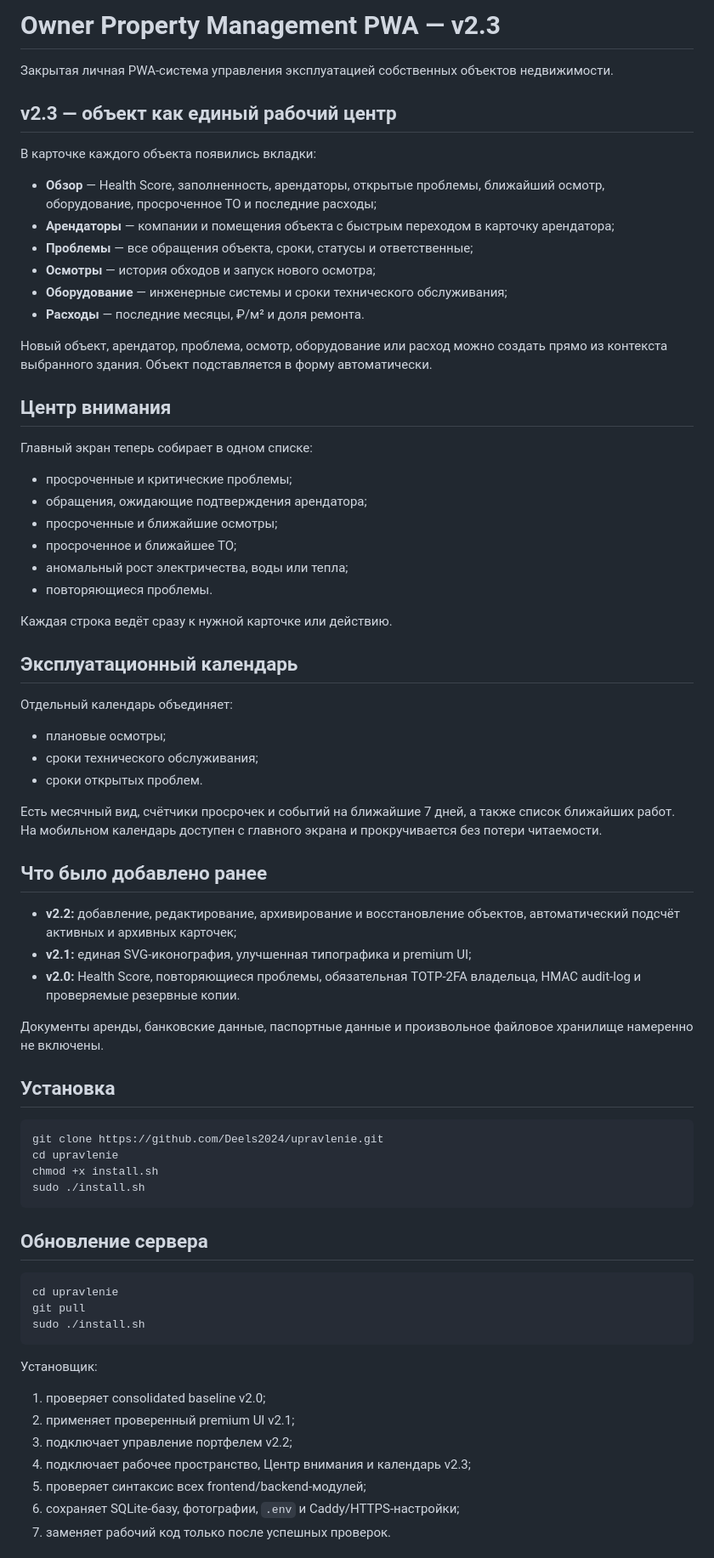
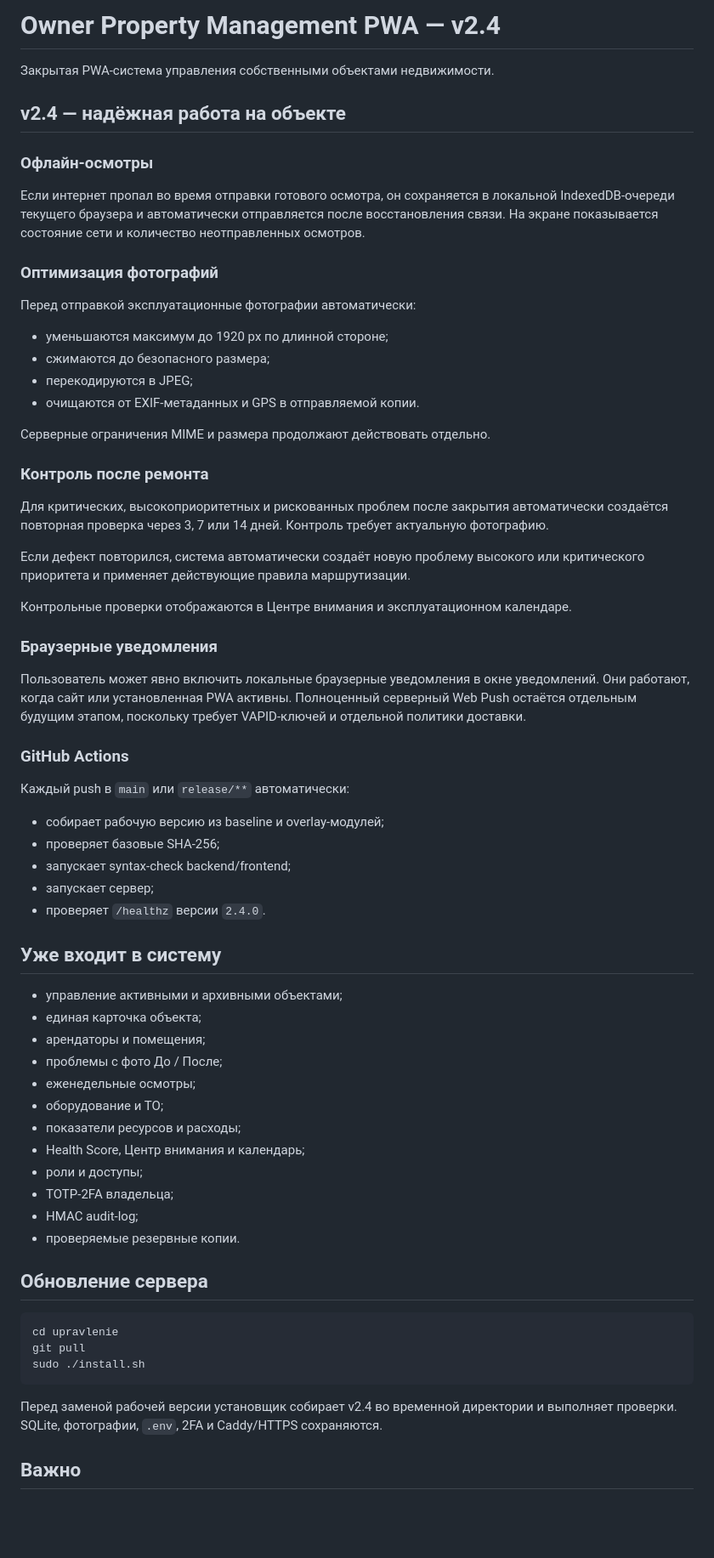
Before and after one commit to Deels2024/upravlenie, a Markdown page: README.md, the part around one of its changes. Shown at 85% size. Drawn GitHub-style; blank space fills up the shorter version.

Commit message:
Document Owner Property v2.4

````diff
--- a/README.md
+++ b/README.md
@@ -1,59 +1,60 @@
-# Owner Property Management PWA — v2.3
+# Owner Property Management PWA — v2.4
 
-Закрытая личная PWA-система управления эксплуатацией собственных объектов недвижимости.
+Закрытая PWA-система управления собственными объектами недвижимости.
 
-## v2.3 — объект как единый рабочий центр
+## v2.4 — надёжная работа на объекте
 
-В карточке каждого объекта появились вкладки:
+### Офлайн-осмотры
 
-- **Обзор** — Health Score, заполненность, арендаторы, открытые проблемы, ближайший осмотр, оборудование, просроченное ТО и последние расходы;
-- **Арендаторы** — компании и помещения объекта с быстрым переходом в карточку арендатора;
-- **Проблемы** — все обращения объекта, сроки, статусы и ответственные;
-- **Осмотры** — история обходов и запуск нового осмотра;
-- **Оборудование** — инженерные системы и сроки технического обслуживания;
-- **Расходы** — последние месяцы, ₽/м² и доля ремонта.
+Если интернет пропал во время отправки готового осмотра, он сохраняется в локальной IndexedDB-очереди текущего браузера и автоматически отправляется после восстановления связи. На экране показывается состояние сети и количество неотправленных осмотров.
 
-Новый объект, арендатор, проблема, осмотр, оборудование или расход можно создать прямо из контекста выбранного здания. Объект подставляется в форму автоматически.
+### Оптимизация фотографий
 
-## Центр внимания
+Перед отправкой эксплуатационные фотографии автоматически:
 
-Главный экран теперь собирает в одном списке:
+- уменьшаются максимум до 1920 px по длинной стороне;
+- сжимаются до безопасного размера;
+- перекодируются в JPEG;
+- очищаются от EXIF-метаданных и GPS в отправляемой копии.
 
-- просроченные и критические проблемы;
-- обращения, ожидающие подтверждения арендатора;
-- просроченные и ближайшие осмотры;
-- просроченное и ближайшее ТО;
-- аномальный рост электричества, воды или тепла;
-- повторяющиеся проблемы.
+Серверные ограничения MIME и размера продолжают действовать отдельно.
 
-Каждая строка ведёт сразу к нужной карточке или действию.
+### Контроль после ремонта
 
-## Эксплуатационный календарь
+Для критических, высокоприоритетных и рискованных проблем после закрытия автоматически создаётся повторная проверка через 3, 7 или 14 дней. Контроль требует актуальную фотографию.
 
-Отдельный календарь объединяет:
+Если дефект повторился, система автоматически создаёт новую проблему высокого или критического приоритета и применяет действующие правила маршрутизации.
 
-- плановые осмотры;
-- сроки технического обслуживания;
-- сроки открытых проблем.
+Контрольные проверки отображаются в Центре внимания и эксплуатационном календаре.
 
-Есть месячный вид, счётчики просрочек и событий на ближайшие 7 дней, а также список ближайших работ. На мобильном календарь доступен с главного экрана и прокручивается без потери читаемости.
+### Браузерные уведомления
 
-## Что было добавлено ранее
+Пользователь может явно включить локальные браузерные уведомления в окне уведомлений. Они работают, когда сайт или установленная PWA активны. Полноценный серверный Web Push остаётся отдельным будущим этапом, поскольку требует VAPID-ключей и отдельной политики доставки.
 
-- **v2.2:** добавление, редактирование, архивирование и восстановление объектов, автоматический подсчёт активных и архивных карточек;
-- **v2.1:** единая SVG-иконография, улучшенная типографика и premium UI;
-- **v2.0:** Health Score, повторяющиеся проблемы, обязательная TOTP-2FA владельца, HMAC audit-log и проверяемые резервные копии.
+### GitHub Actions
 
-Документы аренды, банковские данные, паспортные данные и произвольное файловое хранилище намеренно не включены.
+Каждый push в `main` или `release/**` автоматически:
 
-## Установка
+- собирает рабочую версию из baseline и overlay-модулей;
+- проверяет базовые SHA-256;
+- запускает syntax-check backend/frontend;
+- запускает сервер;
+- проверяет `/healthz` версии `2.4.0`.
 
-```bash
-git clone https://github.com/Deels2024/upravlenie.git
-cd upravlenie
-chmod +x install.sh
-sudo ./install.sh
-```
+## Уже входит в систему
+
+- управление активными и архивными объектами;
+- единая карточка объекта;
+- арендаторы и помещения;
+- проблемы с фото До / После;
+- еженедельные осмотры;
+- оборудование и ТО;
+- показатели ресурсов и расходы;
+- Health Score, Центр внимания и календарь;
+- роли и доступы;
+- TOTP-2FA владельца;
+- HMAC audit-log;
+- проверяемые резервные копии.
 
 ## Обновление сервера
 
@@ -63,13 +64,7 @@ git pull
 sudo ./install.sh
 ```
 
-Установщик:
+Перед заменой рабочей версии установщик собирает v2.4 во временной директории и выполняет проверки. SQLite, фотографии, `.env`, 2FA и Caddy/HTTPS сохраняются.
 
-1. проверяет consolidated baseline v2.0;
-2. применяет проверенный premium UI v2.1;
-3. подключает управление портфелем v2.2;
-4. подключает рабочее пространство, Центр внимания и календарь v2.3;
-5. проверяет синтаксис всех frontend/backend-модулей;
-6. сохраняет SQLite-базу, фотографии, `.env` и Caddy/HTTPS-настройки;
-7. заменяет рабочий код только после успешных проверок.
+## Важно
 
````
Also changed, not shown: other parts of README.md (+1 -10 lines).
